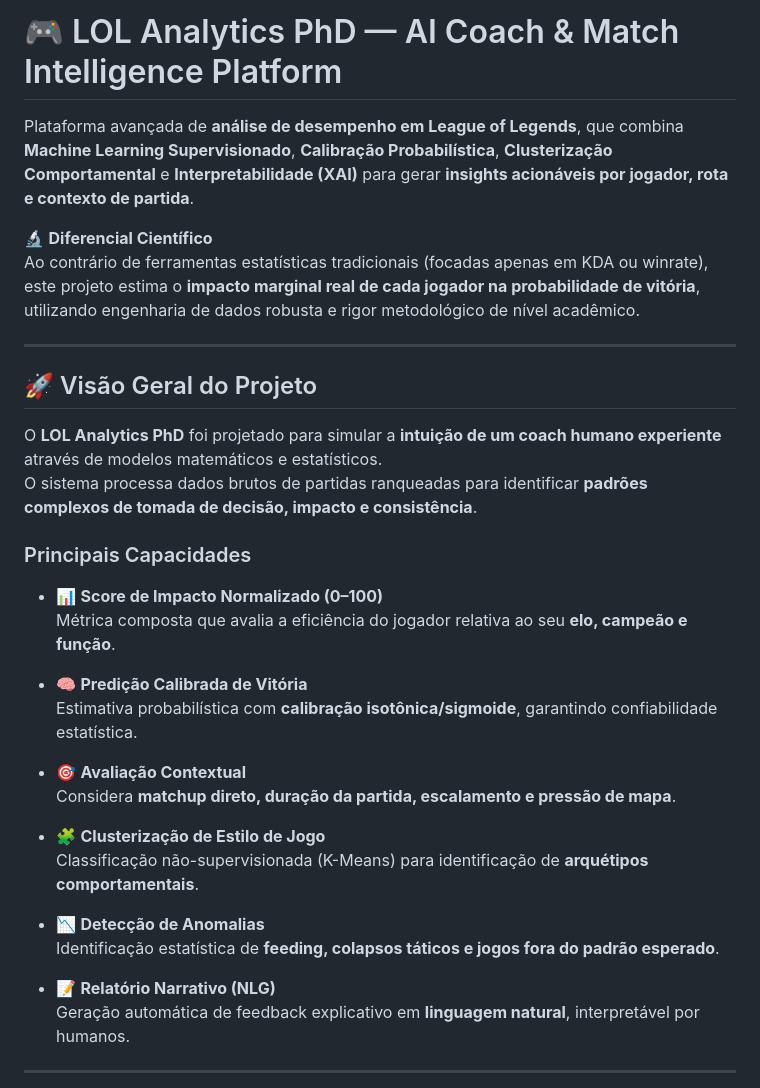
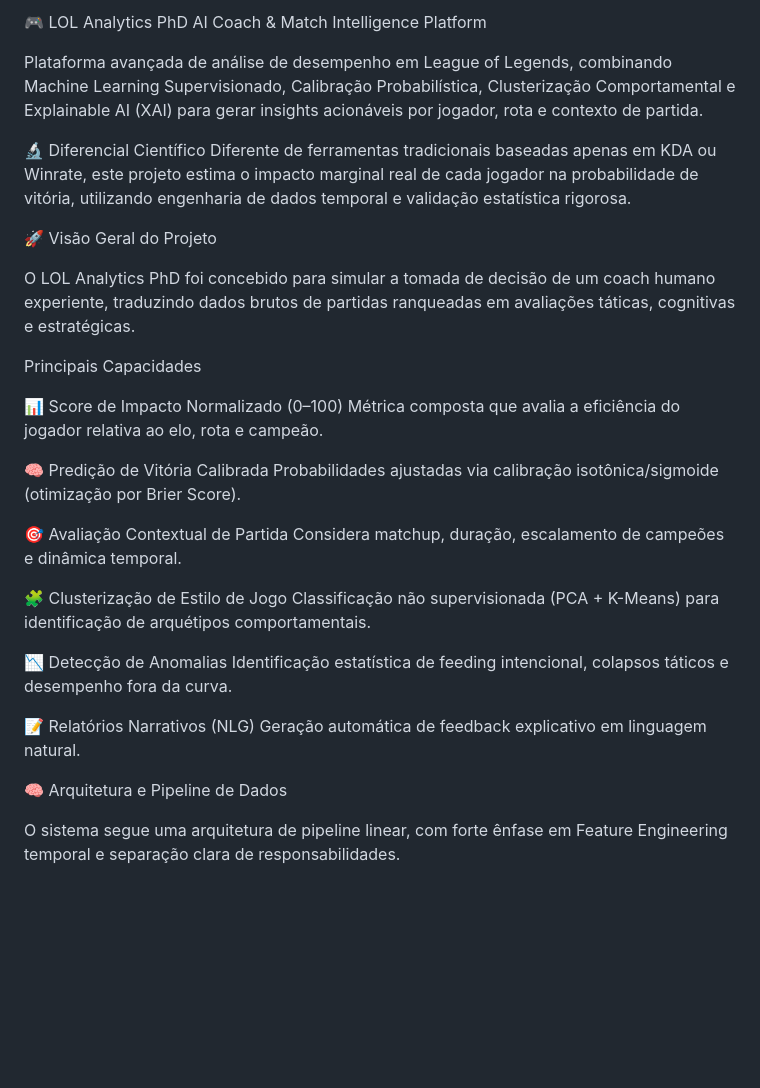
Before and after one commit to marquin311/analytics-do-vale, a Markdown page: README.md, the part around one of its changes. Rendered like a GitHub page; blank space fills up the shorter version.

```diff
--- a/README.md
+++ b/README.md
@@ -1,36 +1,36 @@
-# 🎮 LOL Analytics PhD — AI Coach & Match Intelligence Platform
+🎮 LOL Analytics PhD
+AI Coach & Match Intelligence Platform
 
-Plataforma avançada de **análise de desempenho em League of Legends**, que combina **Machine Learning Supervisionado**, **Calibração Probabilística**, **Clusterização Comportamental** e **Interpretabilidade (XAI)** para gerar **insights acionáveis por jogador, rota e contexto de partida**.
+Plataforma avançada de análise de desempenho em League of Legends, combinando Machine Learning Supervisionado, Calibração Probabilística, Clusterização Comportamental e Explainable AI (XAI) para gerar insights acionáveis por jogador, rota e contexto de partida.
 
-🔬 **Diferencial Científico**
-Ao contrário de ferramentas estatísticas tradicionais (focadas apenas em KDA ou winrate), este projeto estima o **impacto marginal real de cada jogador na probabilidade de vitória**, utilizando engenharia de dados robusta e rigor metodológico de nível acadêmico.
+🔬 Diferencial Científico
+Diferente de ferramentas tradicionais baseadas apenas em KDA ou Winrate, este projeto estima o impacto marginal real de cada jogador na probabilidade de vitória, utilizando engenharia de dados temporal e validação estatística rigorosa.
 
----
+🚀 Visão Geral do Projeto
 
-## 🚀 Visão Geral do Projeto
+O LOL Analytics PhD foi concebido para simular a tomada de decisão de um coach humano experiente, traduzindo dados brutos de partidas ranqueadas em avaliações táticas, cognitivas e estratégicas.
 
-O **LOL Analytics PhD** foi projetado para simular a **intuição de um coach humano experiente** através de modelos matemáticos e estatísticos.
-O sistema processa dados brutos de partidas ranqueadas para identificar **padrões complexos de tomada de decisão, impacto e consistência**.
+Principais Capacidades
 
-### Principais Capacidades
+📊 Score de Impacto Normalizado (0–100)
+Métrica composta que avalia a eficiência do jogador relativa ao elo, rota e campeão.
 
-- 📊 **Score de Impacto Normalizado (0–100)**
-  Métrica composta que avalia a eficiência do jogador relativa ao seu **elo, campeão e função**.
+🧠 Predição de Vitória Calibrada
+Probabilidades ajustadas via calibração isotônica/sigmoide (otimização por Brier Score).
 
-- 🧠 **Predição Calibrada de Vitória**
-  Estimativa probabilística com **calibração isotônica/sigmoide**, garantindo confiabilidade estatística.
+🎯 Avaliação Contextual de Partida
+Considera matchup, duração, escalamento de campeões e dinâmica temporal.
 
-- 🎯 **Avaliação Contextual**
-  Considera **matchup direto, duração da partida, escalamento e pressão de mapa**.
+🧩 Clusterização de Estilo de Jogo
+Classificação não supervisionada (PCA + K-Means) para identificação de arquétipos comportamentais.
 
-- 🧩 **Clusterização de Estilo de Jogo**
-  Classificação não-supervisionada (K-Means) para identificação de **arquétipos comportamentais**.
+📉 Detecção de Anomalias
+Identificação estatística de feeding intencional, colapsos táticos e desempenho fora da curva.
 
-- 📉 **Detecção de Anomalias**
-  Identificação estatística de **feeding, colapsos táticos e jogos fora do padrão esperado**.
+📝 Relatórios Narrativos (NLG)
+Geração automática de feedback explicativo em linguagem natural.
 
-- 📝 **Relatório Narrativo (NLG)**
-  Geração automática de feedback explicativo em **linguagem natural**, interpretável por humanos.
+🧠 Arquitetura e Pipeline de Dados
 
----
+O sistema segue uma arquitetura de pipeline linear, com forte ênfase em Feature Engineering temporal e separação clara de responsabilidades.
 
```
Also changed, not shown: other parts of README.md (+60 -65 lines).
